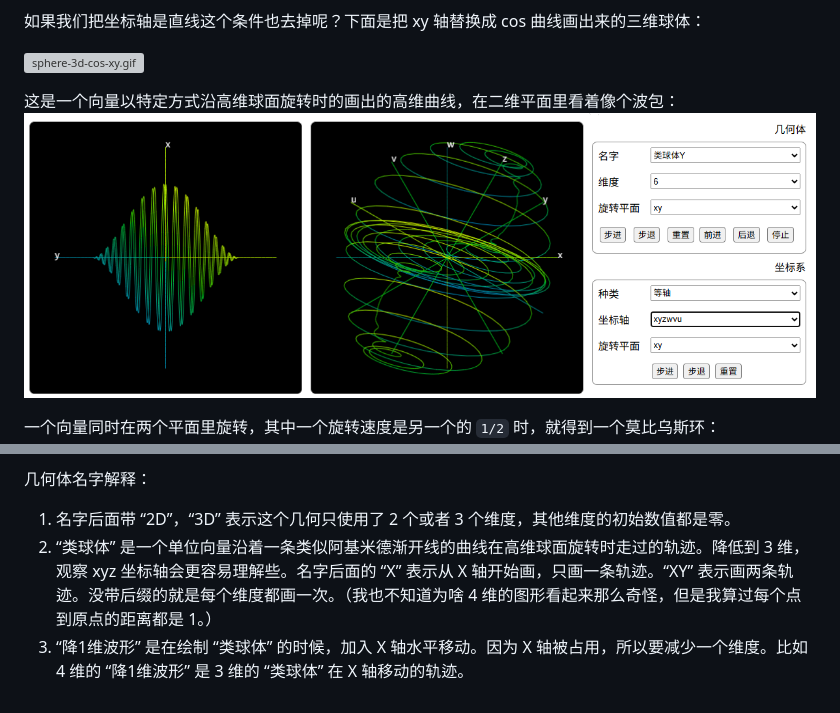
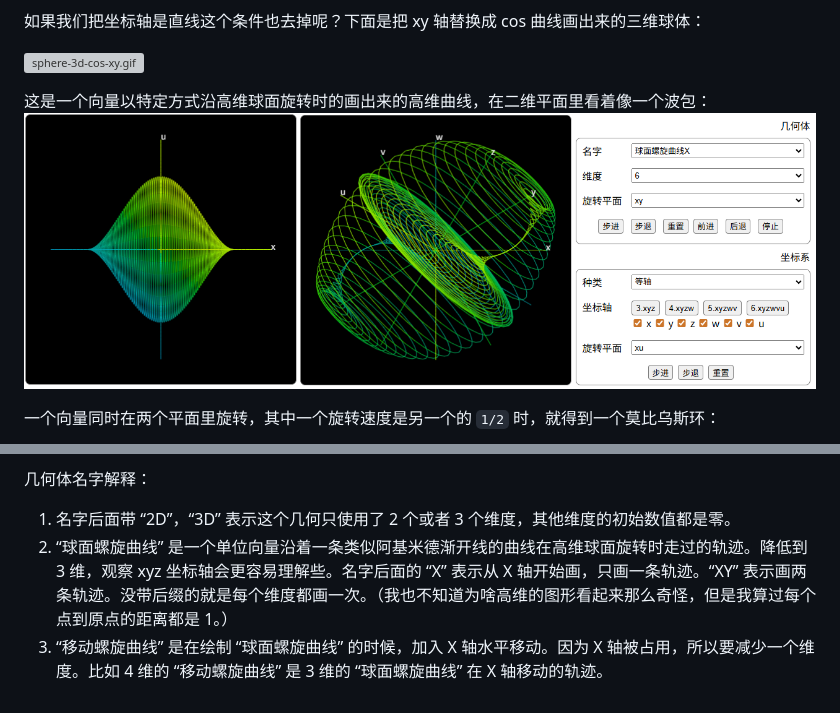
Before and after one commit to jjling2011/Dimension4, a Markdown page: README.md, 2 parts joined by grey strips. Drawn GitHub-style; pictures changed too: readme/spinner-6d.png (added), readme/string-6d.png (deleted); grey boxes are pictures that could not be loaded.

Commit message:
rename QuasiSphere to SphereSpinner

```diff
--- a/README.md
+++ b/README.md
@@ -17,8 +17,8 @@
 
 ![sphere-3d-cos-xy.gif](./readme/sphere-3d-cos-xy.gif)
 
-这是一个向量以特定方式沿高维球面旋转时的画出的高维曲线，在二维平面里看着像个波包：
-![string-6d.png](./readme/string-6d.png)
+这是一个向量以特定方式沿高维球面旋转时的画出来的高维曲线，在二维平面里看着像一个波包：
+![spinner-6d.png](./readme/spinner-6d.png)
 
 一个向量同时在两个平面里旋转，其中一个旋转速度是另一个的 `1/2` 时，就得到一个莫比乌斯环：
 ![mobius-strip-3d.png](./readme/mobius-strip-3d.png)
@@ -34,5 +34,5 @@
 几何体名字解释：
 
 1. 名字后面带 “2D”，“3D” 表示这个几何只使用了 2 个或者 3 个维度，其他维度的初始数值都是零。
-2. “类球体” 是一个单位向量沿着一条类似阿基米德渐开线的曲线在高维球面旋转时走过的轨迹。降低到 3 维，观察 xyz 坐标轴会更容易理解些。名字后面的 “X” 表示从 X 轴开始画，只画一条轨迹。“XY” 表示画两条轨迹。没带后缀的就是每个维度都画一次。（我也不知道为啥 4 维的图形看起来那么奇怪，但是我算过每个点到原点的距离都是 1。）
-3. “降1维波形” 是在绘制 “类球体” 的时候，加入 X 轴水平移动。因为 X 轴被占用，所以要减少一个维度。比如 4 维的 “降1维波形” 是 3 维的 “类球体” 在 X 轴移动的轨迹。
+2. “球面螺旋曲线” 是一个单位向量沿着一条类似阿基米德渐开线的曲线在高维球面旋转时走过的轨迹。降低到 3 维，观察 xyz 坐标轴会更容易理解些。名字后面的 “X” 表示从 X 轴开始画，只画一条轨迹。“XY” 表示画两条轨迹。没带后缀的就是每个维度都画一次。（我也不知道为啥高维的图形看起来那么奇怪，但是我算过每个点到原点的距离都是 1。）
+3. “移动螺旋曲线” 是在绘制 “球面螺旋曲线” 的时候，加入 X 轴水平移动。因为 X 轴被占用，所以要减少一个维度。比如 4 维的 “移动螺旋曲线” 是 3 维的 “球面螺旋曲线” 在 X 轴移动的轨迹。
```
Also changed, not shown: 2 other files.
